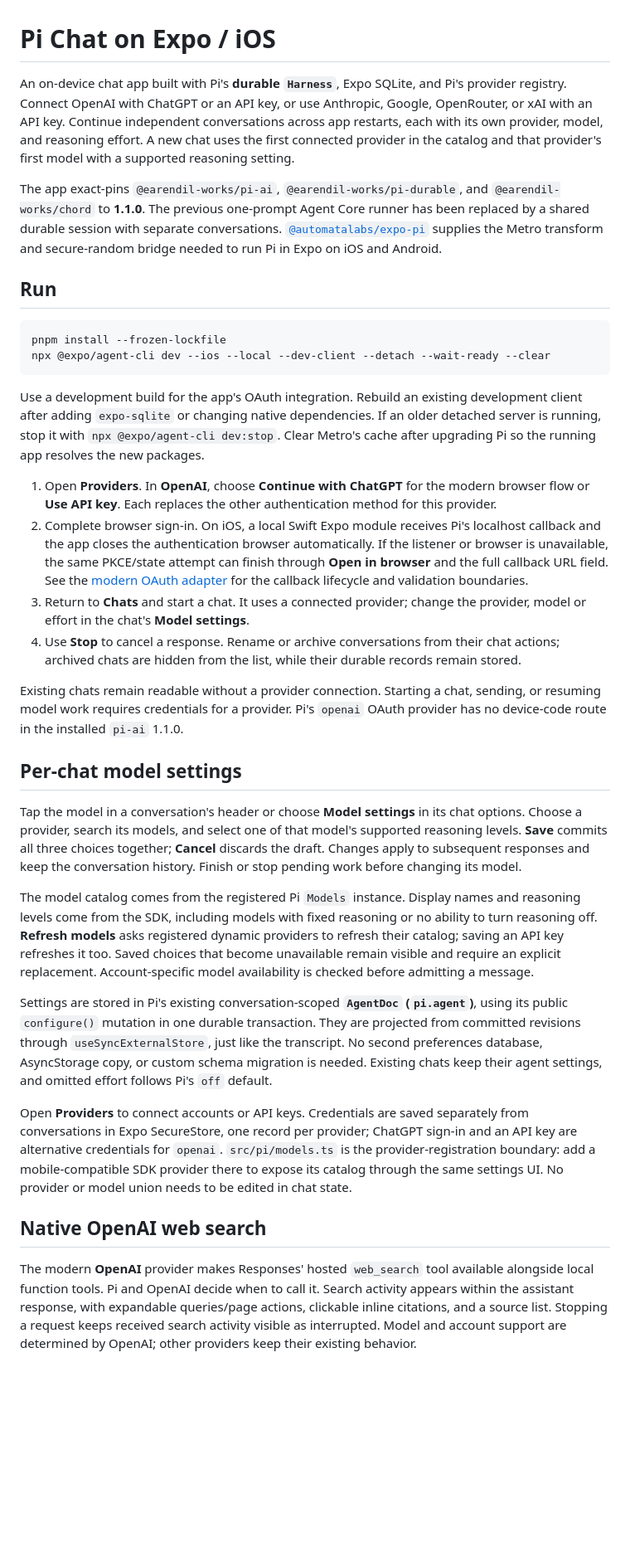
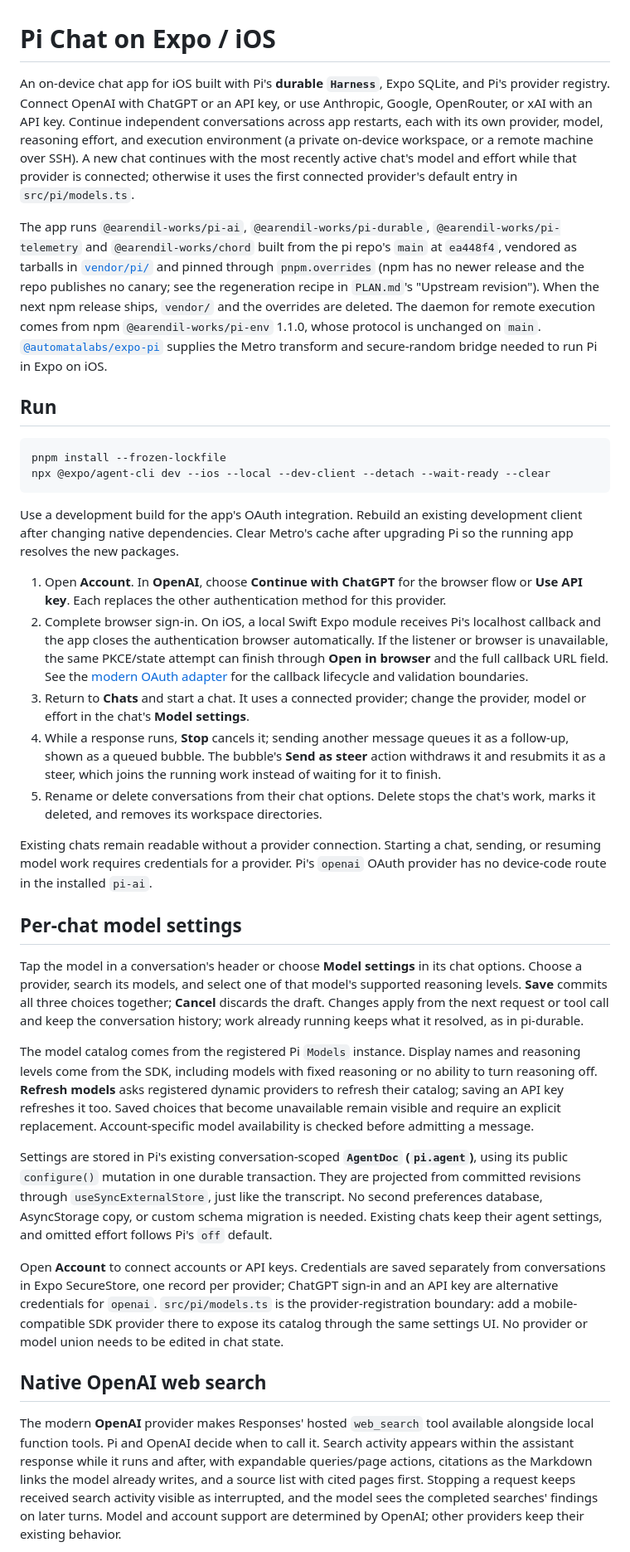
Before and after one commit to VikashLoomba/expo-pi, a Markdown page: README.md, the part around one of its changes. Shown at 83% size. Drawn GitHub-style; blank space fills up the shorter version.

````diff
--- a/README.md
+++ b/README.md
@@ -1,8 +1,8 @@
 # Pi Chat on Expo / iOS
 
-An on-device chat app built with Pi's **durable `Harness`**, Expo SQLite, and Pi's provider registry. Connect OpenAI with ChatGPT or an API key, or use Anthropic, Google, OpenRouter, or xAI with an API key. Continue independent conversations across app restarts, each with its own provider, model, and reasoning effort. A new chat uses the first connected provider in the catalog and that provider's first model with a supported reasoning setting.
+An on-device chat app for iOS built with Pi's **durable `Harness`**, Expo SQLite, and Pi's provider registry. Connect OpenAI with ChatGPT or an API key, or use Anthropic, Google, OpenRouter, or xAI with an API key. Continue independent conversations across app restarts, each with its own provider, model, reasoning effort, and execution environment (a private on-device workspace, or a remote machine over SSH). A new chat continues with the most recently active chat's model and effort while that provider is connected; otherwise it uses the first connected provider's default entry in `src/pi/models.ts`.
 
-The app exact-pins `@earendil-works/pi-ai`, `@earendil-works/pi-durable`, and `@earendil-works/chord` to **1.1.0**. The previous one-prompt Agent Core runner has been replaced by a shared durable session with separate conversations. [`@automatalabs/expo-pi`](packages/expo-pi/README.md) supplies the Metro transform and secure-random bridge needed to run Pi in Expo on iOS and Android.
+The app runs `@earendil-works/pi-ai`, `@earendil-works/pi-durable`, `@earendil-works/pi-telemetry` and `@earendil-works/chord` built from the pi repo's `main` at `ea448f4`, vendored as tarballs in [`vendor/pi/`](vendor/pi) and pinned through `pnpm.overrides` (npm has no newer release and the repo publishes no canary; see the regeneration recipe in `PLAN.md`'s "Upstream revision"). When the next npm release ships, `vendor/` and the overrides are deleted. The daemon for remote execution comes from npm `@earendil-works/pi-env` 1.1.0, whose protocol is unchanged on `main`. [`@automatalabs/expo-pi`](packages/expo-pi/README.md) supplies the Metro transform and secure-random bridge needed to run Pi in Expo on iOS.
 
 ## Run
 
@@ -11,26 +11,27 @@ pnpm install --frozen-lockfile
 npx @expo/agent-cli dev --ios --local --dev-client --detach --wait-ready --clear
 ```
 
-Use a development build for the app's OAuth integration. Rebuild an existing development client after adding `expo-sqlite` or changing native dependencies. If an older detached server is running, stop it with `npx @expo/agent-cli dev:stop`. Clear Metro's cache after upgrading Pi so the running app resolves the new packages.
+Use a development build for the app's OAuth integration. Rebuild an existing development client after changing native dependencies. Clear Metro's cache after upgrading Pi so the running app resolves the new packages.
 
-1. Open **Providers**. In **OpenAI**, choose **Continue with ChatGPT** for the modern browser flow or **Use API key**. Each replaces the other authentication method for this provider.
+1. Open **Account**. In **OpenAI**, choose **Continue with ChatGPT** for the browser flow or **Use API key**. Each replaces the other authentication method for this provider.
 2. Complete browser sign-in. On iOS, a local Swift Expo module receives Pi's localhost callback and the app closes the authentication browser automatically. If the listener or browser is unavailable, the same PKCE/state attempt can finish through **Open in browser** and the full callback URL field. See the [modern OAuth adapter](src/pi/openai-auth/README.md) for the callback lifecycle and validation boundaries.
 3. Return to **Chats** and start a chat. It uses a connected provider; change the provider, model or effort in the chat's **Model settings**.
-4. Use **Stop** to cancel a response. Rename or archive conversations from their chat actions; archived chats are hidden from the list, while their durable records remain stored.
+4. While a response runs, **Stop** cancels it; sending another message queues it as a follow-up, shown as a queued bubble. The bubble's **Send as steer** action withdraws it and resubmits it as a steer, which joins the running work instead of waiting for it to finish.
+5. Rename or delete conversations from their chat options. Delete stops the chat's work, marks it deleted, and removes its workspace directories.
 
-Existing chats remain readable without a provider connection. Starting a chat, sending, or resuming model work requires credentials for a provider. Pi's `openai` OAuth provider has no device-code route in the installed `pi-ai` 1.1.0.
+Existing chats remain readable without a provider connection. Starting a chat, sending, or resuming model work requires credentials for a provider. Pi's `openai` OAuth provider has no device-code route in the installed `pi-ai`.
 
 ## Per-chat model settings
 
-Tap the model in a conversation's header or choose **Model settings** in its chat options. Choose a provider, search its models, and select one of that model's supported reasoning levels. **Save** commits all three choices together; **Cancel** discards the draft. Changes apply to subsequent responses and keep the conversation history. Finish or stop pending work before changing its model.
+Tap the model in a conversation's header or choose **Model settings** in its chat options. Choose a provider, search its models, and select one of that model's supported reasoning levels. **Save** commits all three choices together; **Cancel** discards the draft. Changes apply from the next request or tool call and keep the conversation history; work already running keeps what it resolved, as in pi-durable.
 
 The model catalog comes from the registered Pi `Models` instance. Display names and reasoning levels come from the SDK, including models with fixed reasoning or no ability to turn reasoning off. **Refresh models** asks registered dynamic providers to refresh their catalog; saving an API key refreshes it too. Saved choices that become unavailable remain visible and require an explicit replacement. Account-specific model availability is checked before admitting a message.
 
 Settings are stored in Pi's existing conversation-scoped **`AgentDoc` (`pi.agent`)**, using its public `configure()` mutation in one durable transaction. They are projected from committed revisions through `useSyncExternalStore`, just like the transcript. No second preferences database, AsyncStorage copy, or custom schema migration is needed. Existing chats keep their agent settings, and omitted effort follows Pi's `off` default.
 
-Open **Providers** to connect accounts or API keys. Credentials are saved separately from conversations in Expo SecureStore, one record per provider; ChatGPT sign-in and an API key are alternative credentials for `openai`. `src/pi/models.ts` is the provider-registration boundary: add a mobile-compatible SDK provider there to expose its catalog through the same settings UI. No provider or model union needs to be edited in chat state.
+Open **Account** to connect accounts or API keys. Credentials are saved separately from conversations in Expo SecureStore, one record per provider; ChatGPT sign-in and an API key are alternative credentials for `openai`. `src/pi/models.ts` is the provider-registration boundary: add a mobile-compatible SDK provider there to expose its catalog through the same settings UI. No provider or model union needs to be edited in chat state.
 
 ## Native OpenAI web search
 
-The modern **OpenAI** provider makes Responses' hosted `web_search` tool available alongside local function tools. Pi and OpenAI decide when to call it. Search activity appears within the assistant response, with expandable queries/page actions, clickable inline citations, and a source list. Stopping a request keeps received search activity visible as interrupted. Model and account support are determined by OpenAI; other providers keep their existing behavior.
+The modern **OpenAI** provider makes Responses' hosted `web_search` tool available alongside local function tools. Pi and OpenAI decide when to call it. Search activity appears within the assistant response while it runs and after, with expandable queries/page actions, citations as the Markdown links the model already writes, and a source list with cited pages first. Stopping a request keeps received search activity visible as interrupted, and the model sees the completed searches' findings on later turns. Model and account support are determined by OpenAI; other providers keep their existing behavior.
 
````
Also changed, not shown: other parts of README.md (+20 -25 lines).
